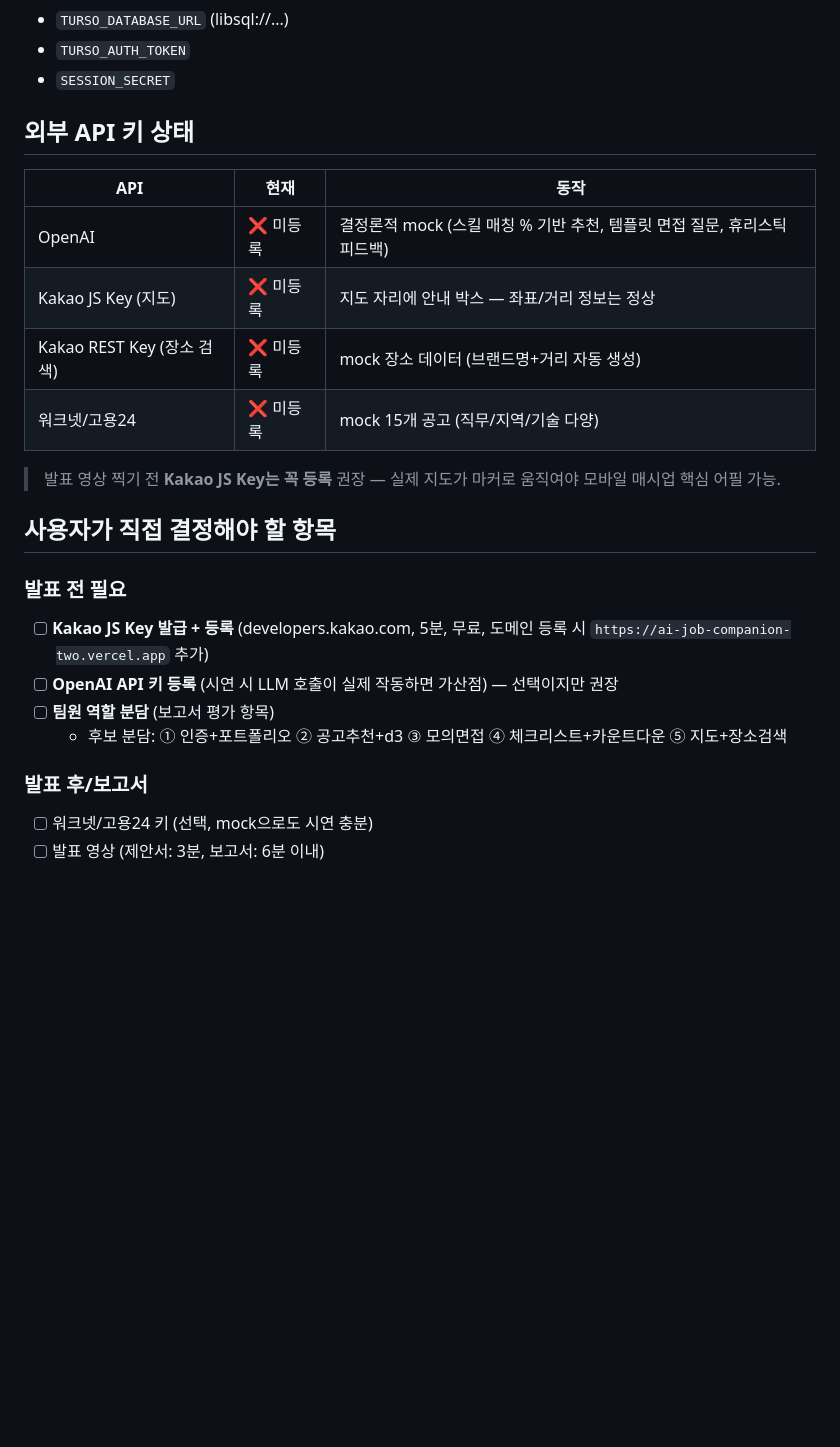
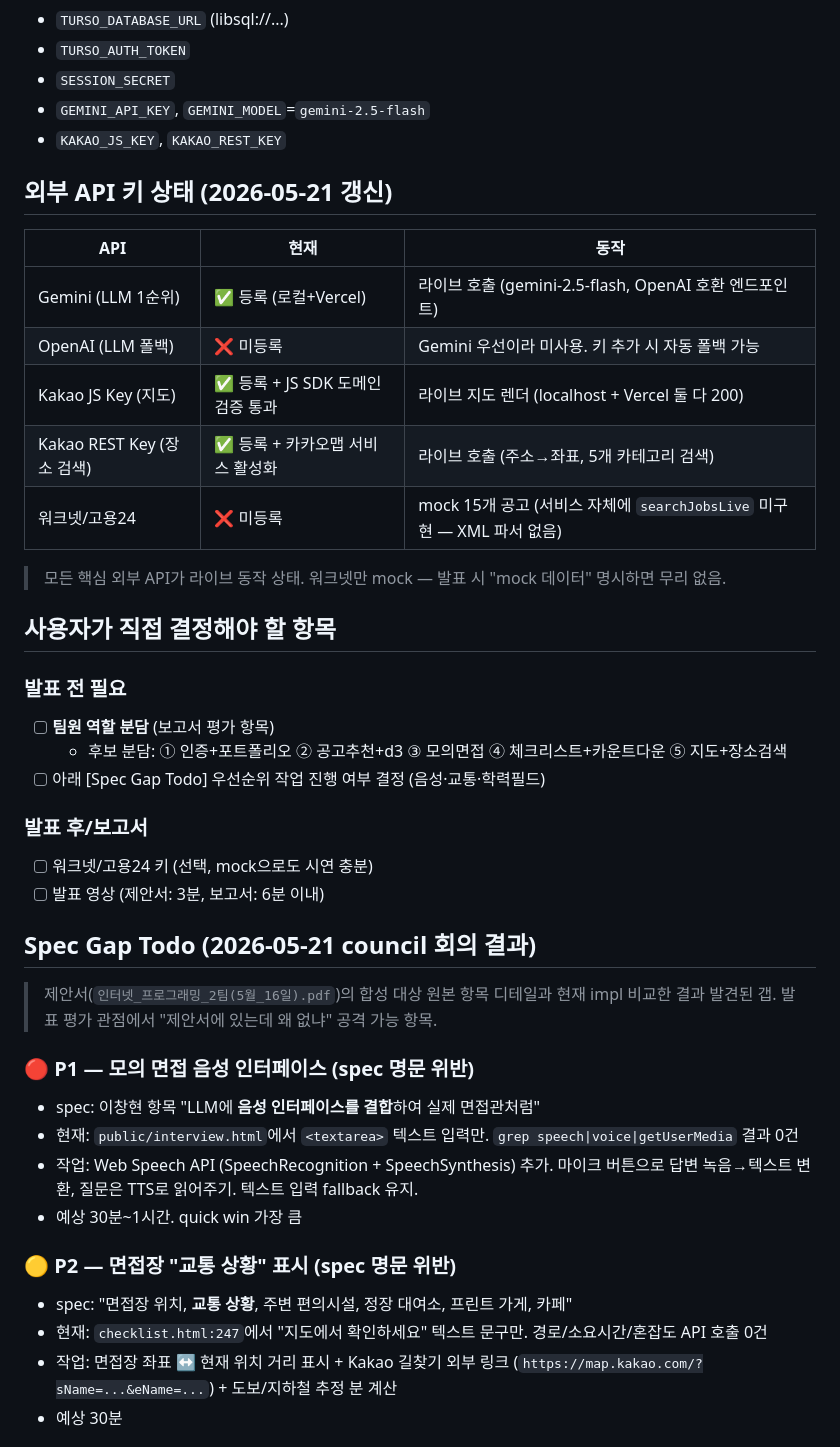
Before and after one commit to 2021147557/AI-job-companion, a Markdown page: PROGRESS.md, the part around one of its changes. Drawn GitHub-style; blank space fills up the shorter version.

Commit message:
PROGRESS.md: spec gap todo + 외부 API 상태 갱신
- council 회의(2026-05-21) 결과 4개 우선순위 작업 포인터 명시
  - P1 모의 면접 음성 인터페이스 (spec 명문 위반)
  - P2 면접장 교통 상황 (spec 명문 위반)
  - P3 포트폴리오 입력 풍부도 (학력/자격증 필드)
  - P4 발표 스크립트 컨텍스트 한 줄
- 외부 API 키 상태 갱신 (Gemini/Kakao JS/Kakao REST 라이브 동작)
- Vercel 환경변수 목록 갱신
- 개발 히스토리에 Gemini 통합 + Kakao 등록 + council 회의 추가

```diff
--- a/PROGRESS.md
+++ b/PROGRESS.md
@@ -54,26 +54,45 @@ Turso DB (ai-job-companion-2021147557leejk, Tokyo 리전)
 - `TURSO_DATABASE_URL` (libsql://...)
 - `TURSO_AUTH_TOKEN`
 - `SESSION_SECRET`
+- `GEMINI_API_KEY`, `GEMINI_MODEL`=`gemini-2.5-flash`
+- `KAKAO_JS_KEY`, `KAKAO_REST_KEY`
 
-## 외부 API 키 상태
+## 외부 API 키 상태 (2026-05-21 갱신)
 
 | API | 현재 | 동작 |
 |---|---|---|
-| OpenAI | ❌ 미등록 | 결정론적 mock (스킬 매칭 % 기반 추천, 템플릿 면접 질문, 휴리스틱 피드백) |
-| Kakao JS Key (지도) | ❌ 미등록 | 지도 자리에 안내 박스 — 좌표/거리 정보는 정상 |
-| Kakao REST Key (장소 검색) | ❌ 미등록 | mock 장소 데이터 (브랜드명+거리 자동 생성) |
-| 워크넷/고용24 | ❌ 미등록 | mock 15개 공고 (직무/지역/기술 다양) |
+| Gemini (LLM 1순위) | ✅ 등록 (로컬+Vercel) | 라이브 호출 (gemini-2.5-flash, OpenAI 호환 엔드포인트) |
+| OpenAI (LLM 폴백) | ❌ 미등록 | Gemini 우선이라 미사용. 키 추가 시 자동 폴백 가능 |
+| Kakao JS Key (지도) | ✅ 등록 + JS SDK 도메인 검증 통과 | 라이브 지도 렌더 (localhost + Vercel 둘 다 200) |
+| Kakao REST Key (장소 검색) | ✅ 등록 + 카카오맵 서비스 활성화 | 라이브 호출 (주소→좌표, 5개 카테고리 검색) |
+| 워크넷/고용24 | ❌ 미등록 | mock 15개 공고 (서비스 자체에 `searchJobsLive` 미구현 — XML 파서 없음) |
 
-> 발표 영상 찍기 전 **Kakao JS Key는 꼭 등록** 권장 — 실제 지도가 마커로 움직여야 모바일 매시업 핵심 어필 가능.
+> 모든 핵심 외부 API가 라이브 동작 상태. 워크넷만 mock — 발표 시 "mock 데이터" 명시하면 무리 없음.
 
 ## 사용자가 직접 결정해야 할 항목
 
 ### 발표 전 필요
-- [ ] **Kakao JS Key 발급 + 등록** (developers.kakao.com, 5분, 무료, 도메인 등록 시 `https://ai-job-companion-two.vercel.app` 추가)
-- [ ] **OpenAI API 키 등록** (시연 시 LLM 호출이 실제 작동하면 가산점) — 선택이지만 권장
 - [ ] **팀원 역할 분담** (보고서 평가 항목)
   - 후보 분담: ① 인증+포트폴리오 ② 공고추천+d3 ③ 모의면접 ④ 체크리스트+카운트다운 ⑤ 지도+장소검색
+- [ ] 아래 [Spec Gap Todo] 우선순위 작업 진행 여부 결정 (음성·교통·학력필드)
 
 ### 발표 후/보고서
 - [ ] 워크넷/고용24 키 (선택, mock으로도 시연 충분)
 - [ ] 발표 영상 (제안서: 3분, 보고서: 6분 이내)
+
+## Spec Gap Todo (2026-05-21 council 회의 결과)
+
+> 제안서(`인터넷_프로그래밍_2팀(5월_16일).pdf`)의 합성 대상 원본 항목 디테일과 현재 impl 비교한 결과 발견된 갭. 발표 평가 관점에서 "제안서에 있는데 왜 없냐" 공격 가능 항목.
+
+### 🔴 P1 — 모의 면접 음성 인터페이스 (spec 명문 위반)
+- spec: 이창현 항목 "LLM에 **음성 인터페이스를 결합**하여 실제 면접관처럼"
+- 현재: `public/interview.html`에서 `<textarea>` 텍스트 입력만. `grep speech|voice|getUserMedia` 결과 0건
+- 작업: Web Speech API (SpeechRecognition + SpeechSynthesis) 추가. 마이크 버튼으로 답변 녹음→텍스트 변환, 질문은 TTS로 읽어주기. 텍스트 입력 fallback 유지.
+- 예상 30분~1시간. quick win 가장 큼
+
+### 🟡 P2 — 면접장 "교통 상황" 표시 (spec 명문 위반)
+- spec: "면접장 위치, **교통 상황**, 주변 편의시설, 정장 대여소, 프린트 가게, 카페"
+- 현재: `checklist.html:247`에서 "지도에서 확인하세요" 텍스트 문구만. 경로/소요시간/혼잡도 API 호출 0건
+- 작업: 면접장 좌표 ↔ 현재 위치 거리 표시 + Kakao 길찾기 외부 링크 (`https://map.kakao.com/?sName=...&eName=...`) + 도보/지하철 추정 분 계산
+- 예상 30분
+
```
Also changed, not shown: other parts of PROGRESS.md (+18 -0 lines).
